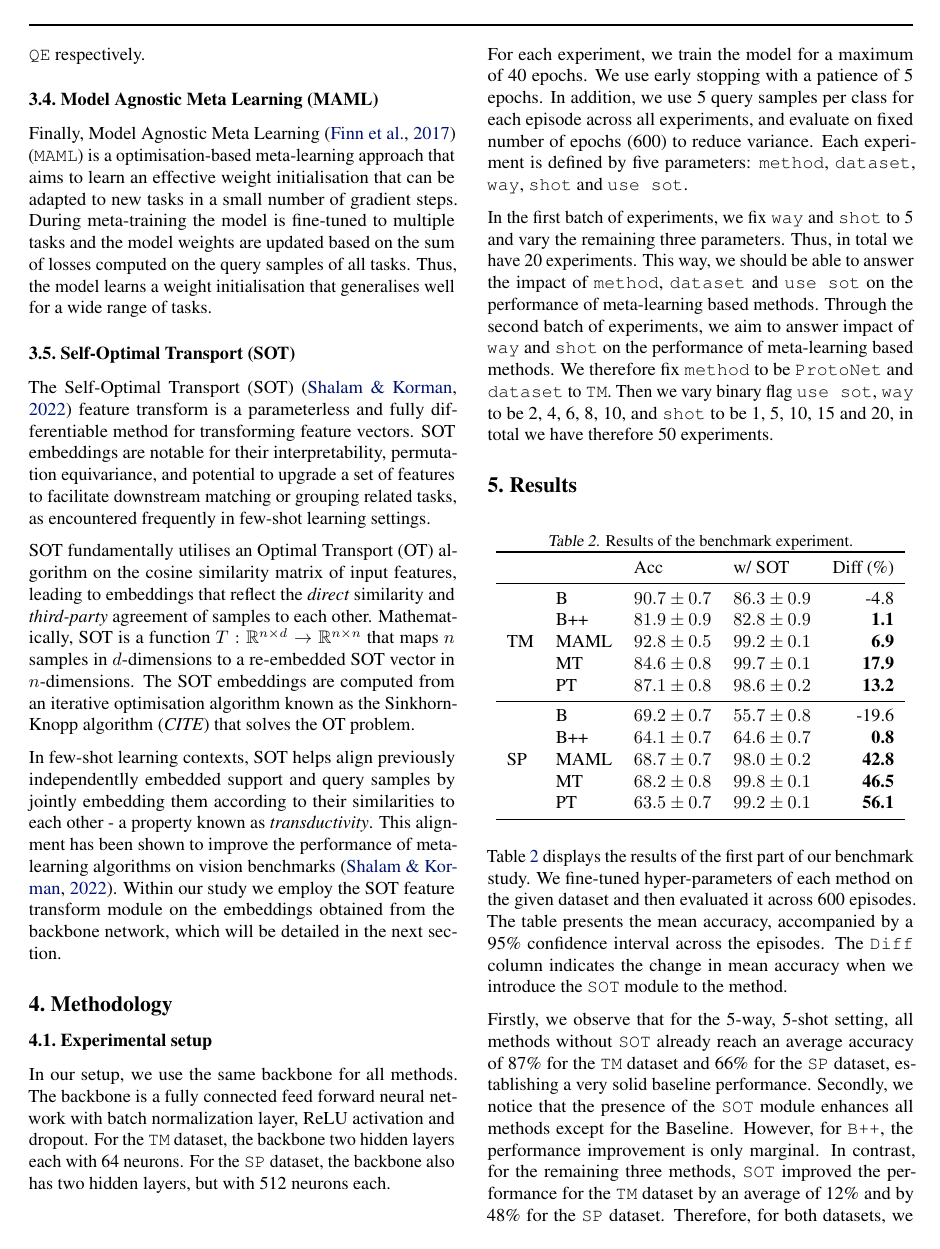
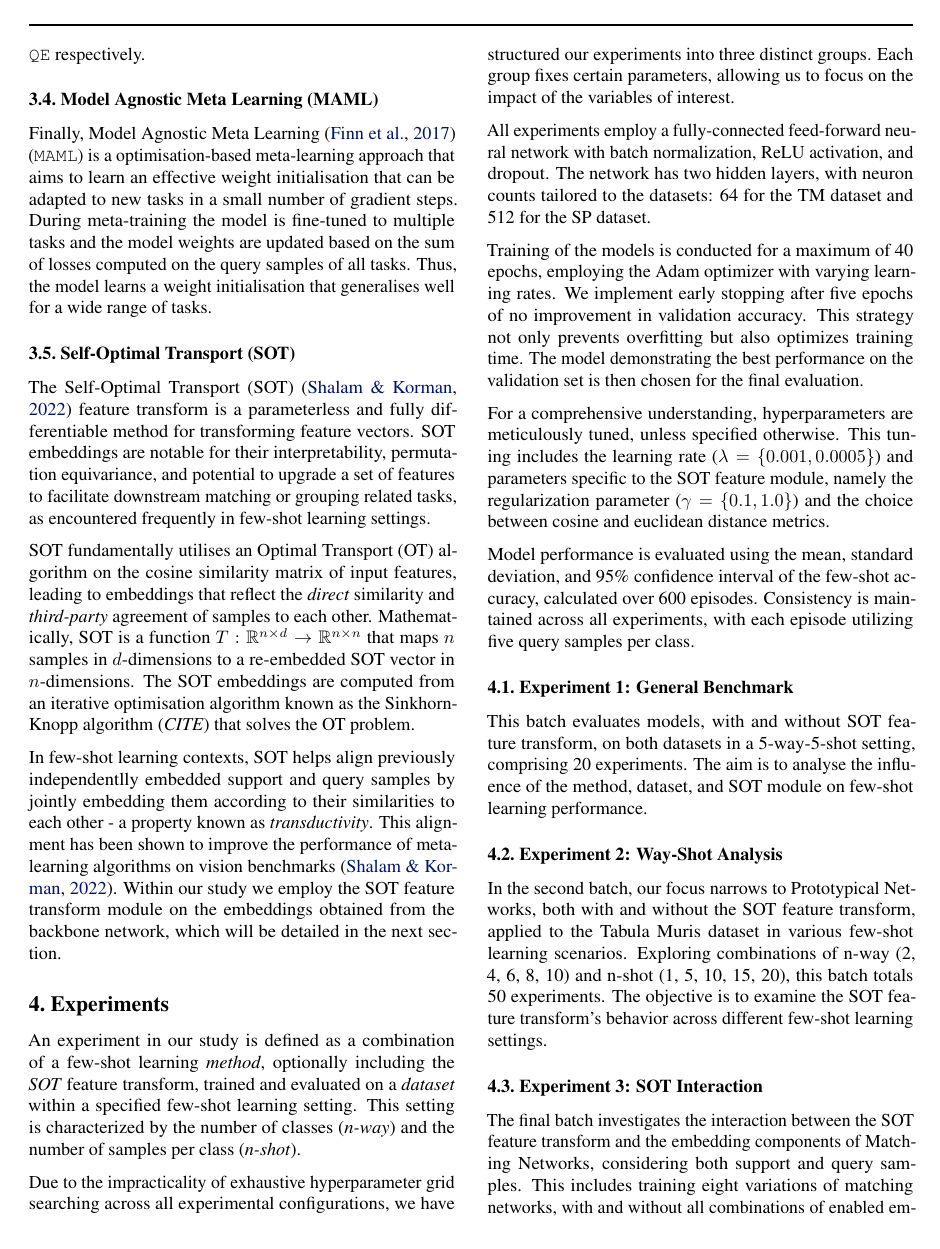
Before and after one commit to mikasenghaas/few-shot-benchmark, a LaTeX paper (report/main.tex, which reads report/sections/experiments.tex): page 3 of 5. Compiled offline with pdfLaTeX.

Commit message:
feat(exp) updated experiment section

```diff
--- a/report/sections/experiments.tex
+++ b/report/sections/experiments.tex
@@ -1,15 +1,31 @@
-\section{Methodology}
+\section{Experiments}
 
-\subsection{Experimental setup}
-In our setup, we use the same backbone for all methods. The backbone is a fully connected feed forward neural network with batch normalization
-layer, ReLU activation and dropout. For the \texttt{TM} dataset, the backbone two hidden layers each with 64 neurons. For the \texttt{SP} dataset,
-the backbone also has two hidden layers, but with 512 neurons each.
+An experiment in our study is defined as a combination of a few-shot learning \textit{method}, optionally including the \textit{SOT} feature transform, trained and evaluated on a \textit{dataset} within a specified few-shot learning setting. This setting is characterized by the number of classes (\textit{n-way}) and the number of samples per class (\textit{n-shot}).
 
-For each experiment, we train the model for a maximum of 40 epochs. We use early stopping with a patience of 5 epochs. In addition, we use 5 query samples per class for each episode across all experiments, and evaluate on fixed number of epochs (600) to reduce variance.  Each experiment is defined by five parameters: \texttt{method}, \texttt{dataset}, \texttt{way}, \texttt{shot} and \texttt{use sot}.
+Due to the impracticality of exhaustive hyperparameter grid searching across all experimental configurations, we have structured our experiments into three distinct groups. Each group fixes certain parameters, allowing us to focus on the impact of the variables of interest.
 
-In the first batch of experiments, we fix \texttt{way} and \texttt{shot} to 5 and vary the remaining three parameters. Thus, in total we have 20 experiments.
-This way, we should be able to answer the impact of \texttt{method}, \texttt{dataset} and \texttt{use sot} on the performance of meta-learning based methods.
-Through the second batch of experiments, we aim to answer impact of \texttt{way} and \texttt{shot} on the performance of meta-learning based methods.
-We therefore fix \texttt{method} to be \texttt{ProtoNet} and \texttt{dataset} to \texttt{TM}. Then we vary binary flag \texttt{use sot}, \texttt{way} to be 2, 4, 6, 8, 10, and \texttt{shot} to be 1, 5, 10, 15 and 20, in total we have therefore 50 experiments.
+% Backbone
+All experiments employ a fully-connected feed-forward neural network with batch normalization, ReLU activation, and dropout. The network has two hidden layers, with neuron counts tailored to the datasets: 64 for the TM dataset and 512 for the SP dataset.
 
-% TODO: we need to mention along which dimensions we have finetuned each of the methods including SOT!
+% Model training
+Training of the models is conducted for a maximum of 40 epochs, employing the Adam optimizer with varying learning rates. We implement early stopping after five epochs of no improvement in validation accuracy. This strategy not only prevents overfitting but also optimizes training time. The model demonstrating the best performance on the validation set is then chosen for the final evaluation.
+
+% Hyperparameter tuning
+For a comprehensive understanding, hyperparameters are meticulously tuned, unless specified otherwise. This tuning includes the learning rate ($\lambda = \{0.001, 0.0005\}$) and parameters specific to the SOT feature module, namely the regularization parameter ($\gamma = \{0.1, 1.0\}$) and the choice between cosine and euclidean distance metrics.
+
+% TODO: Here, we should probably argue for the selection and ranges of our hyper-parameters :(
+
+% Evaluation
+Model performance is evaluated using the mean, standard deviation, and 95\% confidence interval of the few-shot accuracy, calculated over 600 episodes. Consistency is maintained across all experiments, with each episode utilizing five query samples per class.
+
+\subsection{Experiment 1: General Benchmark}
+
+This batch evaluates models, with and without SOT feature transform, on both datasets in a 5-way-5-shot setting, comprising 20 experiments. The aim is to analyse the influence of the method, dataset, and SOT module on few-shot learning performance.
+
+\subsection{Experiment 2: Way-Shot Analysis}
+
+In the second batch, our focus narrows to Prototypical Networks, both with and without the SOT feature transform, applied to the Tabula Muris dataset in various few-shot learning scenarios. Exploring combinations of n-way ({2, 4, 6, 8, 10}) and n-shot ({1, 5, 10, 15, 20}), this batch totals 50 experiments. The objective is to examine the SOT feature transform's behavior across different few-shot learning settings.
+
+\subsection{Experiment 3: SOT Interaction}
+
+The final batch investigates the interaction between the SOT feature transform and the embedding components of Matching Networks, considering both support and query samples. This includes training eight variations of matching networks, with and without all combinations of enabled embedding modules (SOT, LSTM for support samples, Contextual LSTM for query samples) on the Tabula Muris dataset in a 5-way-5-shot setting. The aim is to explore how the SOT feature transform integrates with embedding components in metric-based meta-learning methods.
```
